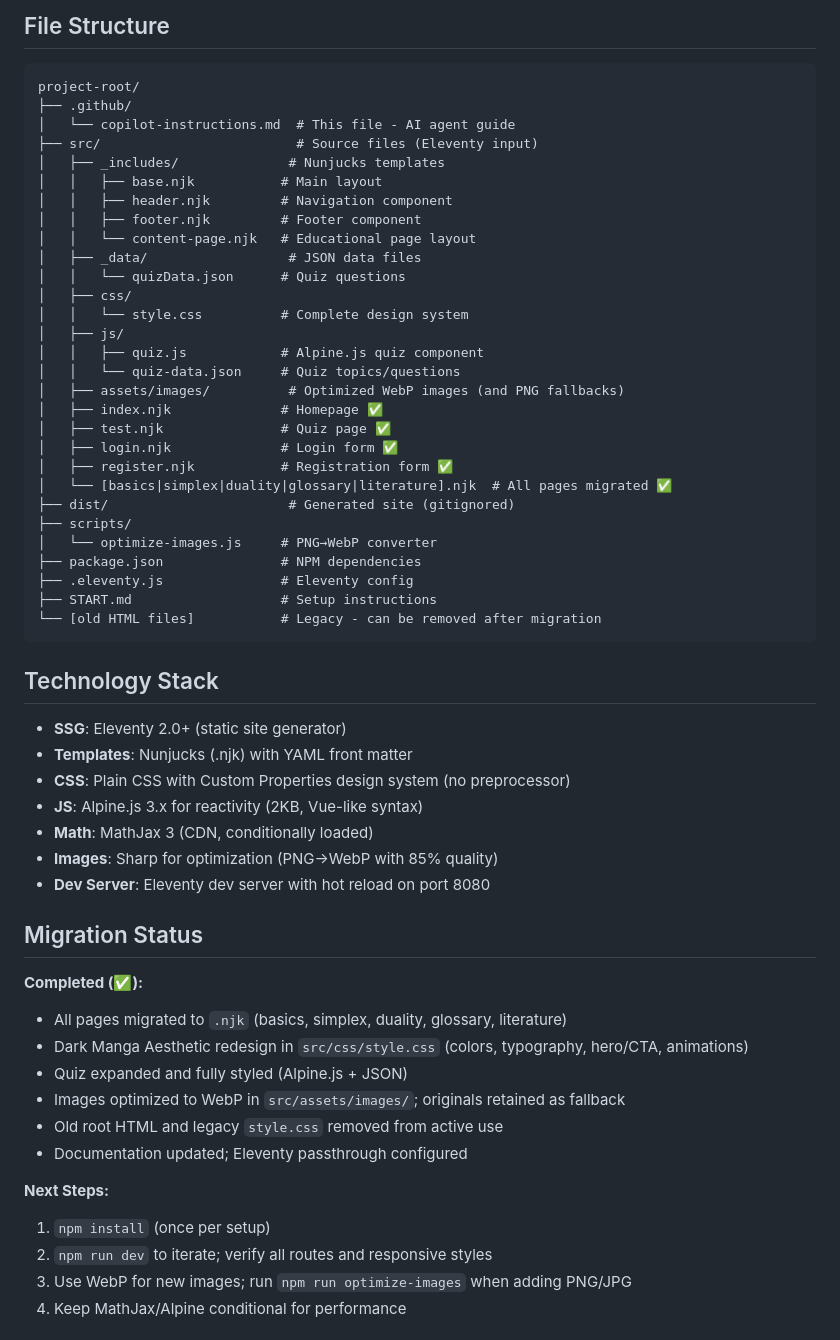
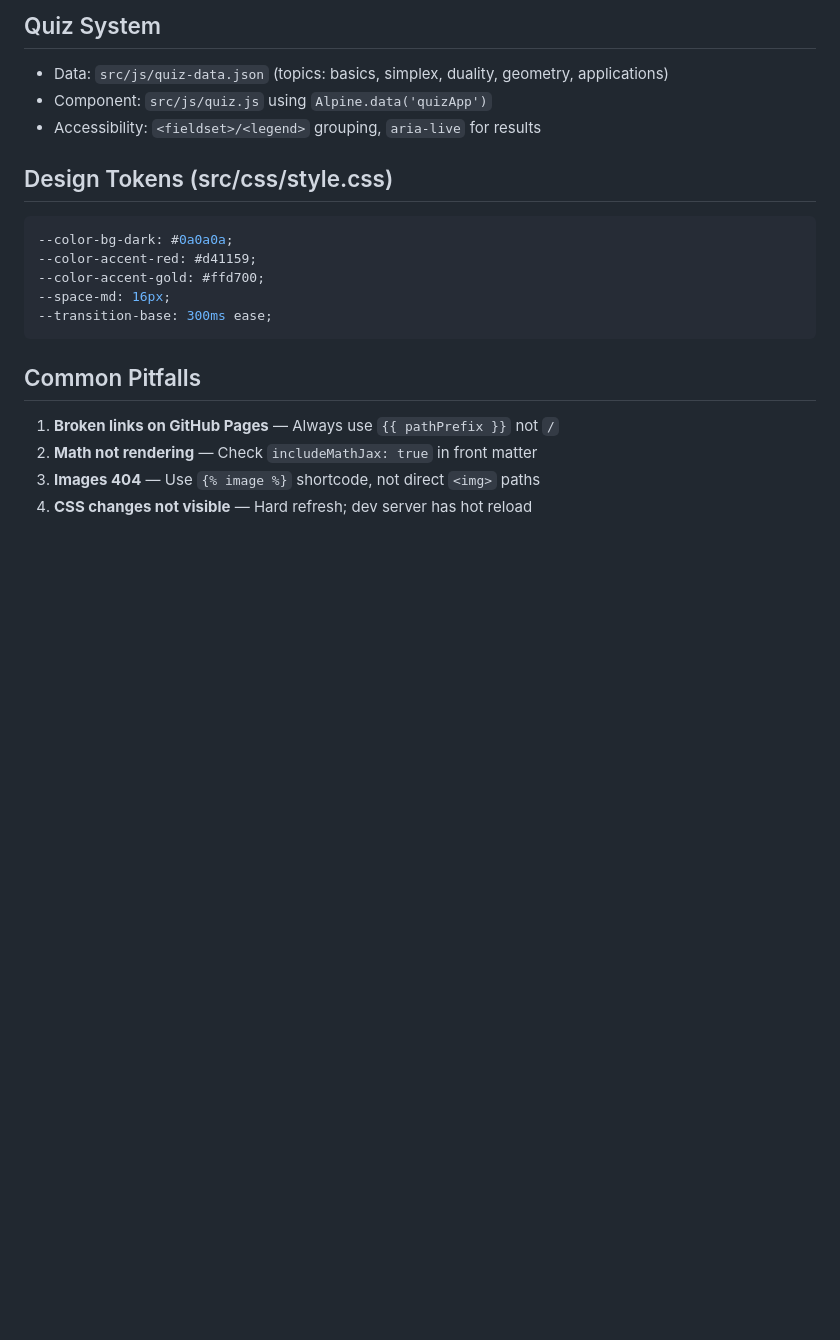
Before and after one commit to hiez1337/linear-programming-course, a Markdown page: .github/copilot-instructions.md, the part around one of its changes. GitHub-like rendering; blank space fills up the shorter version.

````diff
--- a/.github/copilot-instructions.md
+++ b/.github/copilot-instructions.md
@@ -118,59 +72,21 @@ sections:
 
-## File Structure
-```
-project-root/
-├── .github/
-│   └── copilot-instructions.md  # This file - AI agent guide
-├── src/                         # Source files (Eleventy input)
-│   ├── _includes/              # Nunjucks templates
-│   │   ├── base.njk           # Main layout
-│   │   ├── header.njk         # Navigation component
-│   │   ├── footer.njk         # Footer component
-│   │   └── content-page.njk   # Educational page layout
-│   ├── _data/                  # JSON data files
-│   │   └── quizData.json      # Quiz questions
-│   ├── css/
-│   │   └── style.css          # Complete design system
-│   ├── js/
-│   │   ├── quiz.js            # Alpine.js quiz component
-│   │   └── quiz-data.json     # Quiz topics/questions
-│   ├── assets/images/          # Optimized WebP images (and PNG fallbacks)
-│   ├── index.njk              # Homepage ✅
-│   ├── test.njk               # Quiz page ✅
-│   ├── login.njk              # Login form ✅
-│   ├── register.njk           # Registration form ✅
-│   └── [basics|simplex|duality|glossary|literature].njk  # All pages migrated ✅
-├── dist/                       # Generated site (gitignored)
-├── scripts/
-│   └── optimize-images.js     # PNG→WebP converter
-├── package.json               # NPM dependencies
-├── .eleventy.js               # Eleventy config
-├── START.md                   # Setup instructions
-└── [old HTML files]           # Legacy - can be removed after migration
+## Quiz System
+- Data: `src/js/quiz-data.json` (topics: basics, simplex, duality, geometry, applications)
+- Component: `src/js/quiz.js` using `Alpine.data('quizApp')`
+- Accessibility: `<fieldset>/<legend>` grouping, `aria-live` for results
+
+## Design Tokens (src/css/style.css)
+```css
+--color-bg-dark: #0a0a0a;
+--color-accent-red: #d41159;
+--color-accent-gold: #ffd700;
+--space-md: 16px;
+--transition-base: 300ms ease;
 ```
 
-## Technology Stack
-- **SSG**: Eleventy 2.0+ (static site generator)
-- **Templates**: Nunjucks (.njk) with YAML front matter
-- **CSS**: Plain CSS with Custom Properties design system (no preprocessor)
-- **JS**: Alpine.js 3.x for reactivity (2KB, Vue-like syntax)
-- **Math**: MathJax 3 (CDN, conditionally loaded)
-- **Images**: Sharp for optimization (PNG→WebP with 85% quality)
-- **Dev Server**: Eleventy dev server with hot reload on port 8080
+## Common Pitfalls
+1. **Broken links on GitHub Pages** — Always use `{{ pathPrefix }}` not `/`
+2. **Math not rendering** — Check `includeMathJax: true` in front matter
+3. **Images 404** — Use `{% image %}` shortcode, not direct `<img>` paths
+4. **CSS changes not visible** — Hard refresh; dev server has hot reload
 
-## Migration Status
-
-**Completed (✅):**
-- All pages migrated to `.njk` (basics, simplex, duality, glossary, literature)
-- Dark Manga Aesthetic redesign in `src/css/style.css` (colors, typography, hero/CTA, animations)
-- Quiz expanded and fully styled (Alpine.js + JSON)
-- Images optimized to WebP in `src/assets/images/`; originals retained as fallback
-- Old root HTML and legacy `style.css` removed from active use
-- Documentation updated; Eleventy passthrough configured
-
-**Next Steps:**
-1. `npm install` (once per setup)
-2. `npm run dev` to iterate; verify all routes and responsive styles
-3. Use WebP for new images; run `npm run optimize-images` when adding PNG/JPG
-4. Keep MathJax/Alpine conditional for performance
-
````
Also changed, not shown: other parts of .github/copilot-instructions.md (+58 -126 lines).
